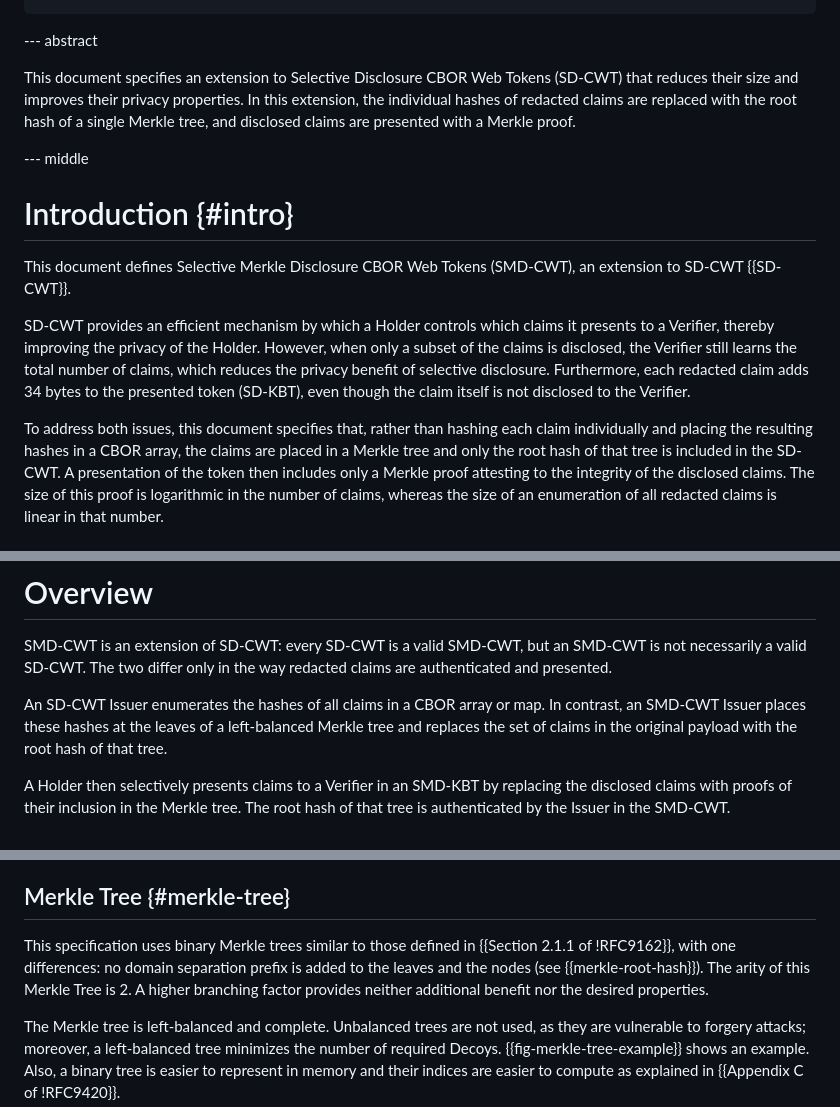
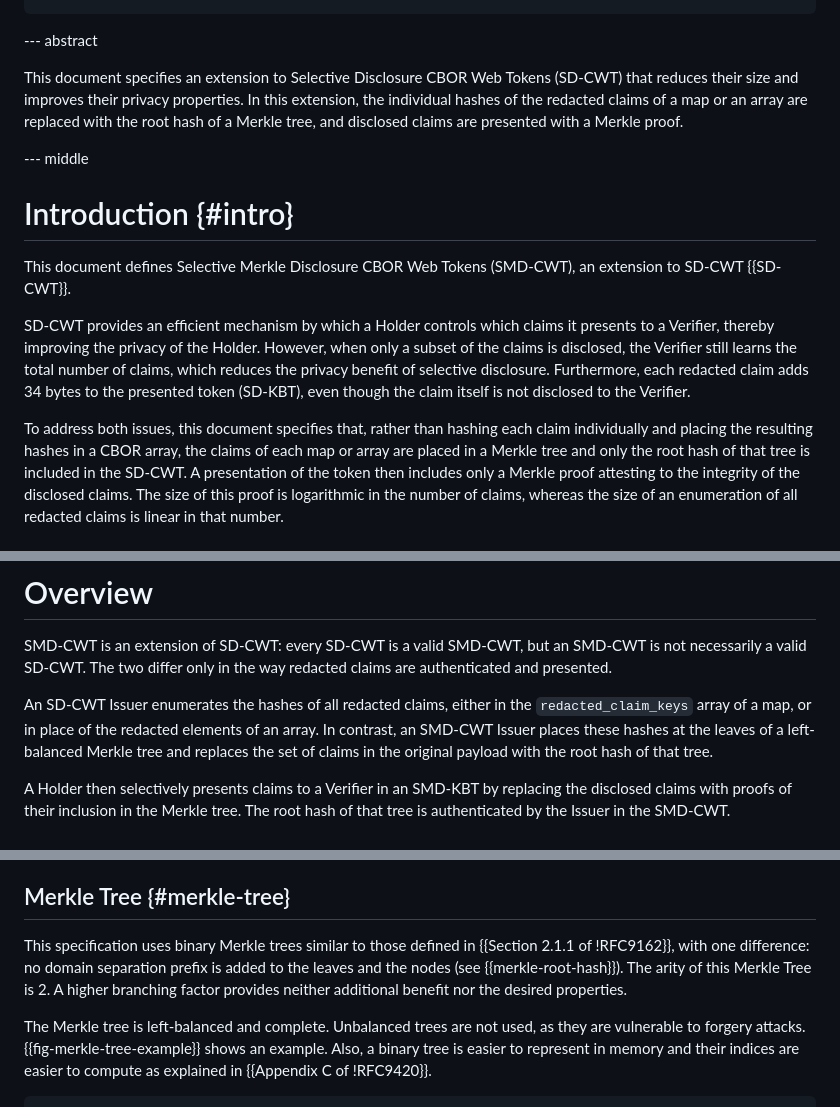
Before and after one commit to beltram/draft-maldant-spice-smd-cwt, a Markdown page: draft-maldant-spice-smd-cwt.md, 3 parts joined by grey strips. GitHub-like rendering.

Commit message:
fix wording errors

```diff
--- a/draft-maldant-spice-smd-cwt.md
+++ b/draft-maldant-spice-smd-cwt.md
@@ -60,8 +60,9 @@ informative:
 
 This document specifies an extension to Selective Disclosure CBOR Web
 Tokens (SD-CWT) that reduces their size and improves their privacy
-properties. In this extension, the individual hashes of redacted claims
-are replaced with the root hash of a single Merkle tree, and disclosed
+properties. In this extension, the individual hashes of the redacted
+claims of a map or an array are replaced with the root hash of a Merkle
+tree, and disclosed
 claims are presented with a Merkle proof.
 
 --- middle
@@ -80,7 +81,7 @@ itself is not disclosed to the Verifier.
 
 To address both issues, this document specifies that, rather than hashing
 each claim individually and placing the resulting hashes in a CBOR array,
-the claims are placed in a Merkle tree and only the root hash of that tree
+the claims of each map or array are placed in a Merkle tree and only the root hash of that tree
 is included in the SD-CWT. A presentation of the token then includes only
 a Merkle proof attesting to the integrity of the disclosed claims. The
 size of this proof is logarithmic in the number of claims, whereas the
@@ -117,7 +118,8 @@ All other terms used in this document have the meaning defined in {{SD-CWT}}.
 SMD-CWT is an extension of SD-CWT: every SD-CWT is a valid SMD-CWT, but an SMD-CWT is not necessarily a valid
 SD-CWT. The two differ only in the way redacted claims are authenticated and presented.
 
-An SD-CWT Issuer enumerates the hashes of all claims in a CBOR array or map. In contrast, an SMD-CWT Issuer places
+An SD-CWT Issuer enumerates the hashes of all redacted claims, either in the `redacted_claim_keys` array of a map, or in
+place of the redacted elements of an array. In contrast, an SMD-CWT Issuer places
 these hashes at the leaves of a left-balanced Merkle tree and replaces the set of claims in the original payload with
 the root hash of that tree.
 
@@ -183,12 +185,10 @@ the tagged array or map are placed at its leaves.
 ## Merkle Tree {#merkle-tree}
 
 This specification uses binary Merkle trees similar to those defined in {{Section 2.1.1 of !RFC9162}}, with one
-differences: no
-domain separation prefix is added to the leaves and the nodes (see {{merkle-root-hash}}). The arity of this Merkle Tree
+difference: no domain separation prefix is added to the leaves and the nodes (see {{merkle-root-hash}}). The arity of this Merkle Tree
 is 2. A higher branching factor provides neither additional benefit nor the desired properties.
 
-The Merkle tree is left-balanced and complete. Unbalanced trees are not used, as they are vulnerable to forgery attacks;
-moreover, a left-balanced tree minimizes the number of required Decoys. {{fig-merkle-tree-example}} shows an example.
+The Merkle tree is left-balanced and complete. Unbalanced trees are not used, as they are vulnerable to forgery attacks. {{fig-merkle-tree-example}} shows an example.
 Also, a binary tree is easier to represent in memory and their indices are easier to compute as explained in {{Appendix
 C of !RFC9420}}.
 
```
Also changed, not shown: other parts of draft-maldant-spice-smd-cwt.md (+3 -2 lines).
